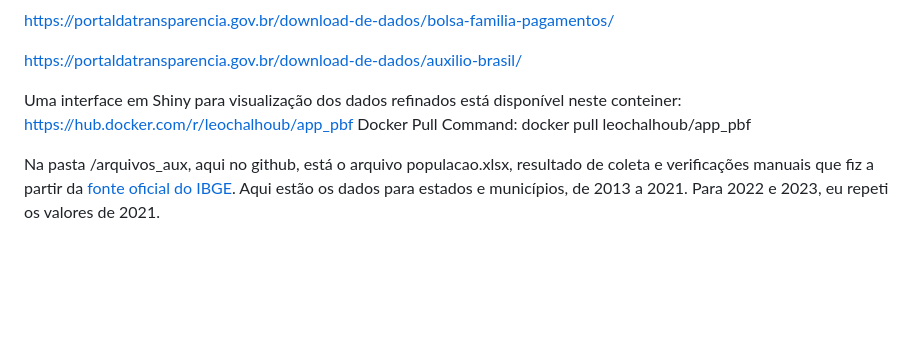
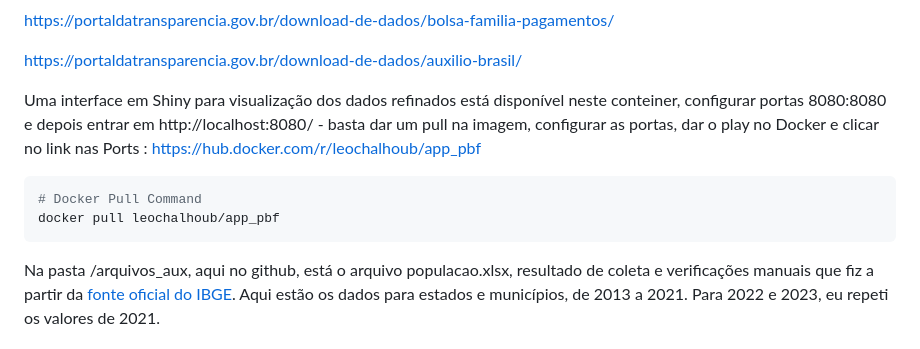
Before and after one commit to leonardochalhoub/getPBFData, a Markdown page: README.md, the part around the change. GitHub-like rendering; blank space fills up the shorter version.

````diff
--- a/README.md
+++ b/README.md
@@ -8,8 +8,11 @@ Para análise destes dados, o foco não é nos beneficiários de forma individua
 
 [https://portaldatransparencia.gov.br/download-de-dados/auxilio-brasil/](https://portaldatransparencia.gov.br/download-de-dados/auxilio-brasil/)
 
-Uma interface em Shiny para visualização dos dados refinados está disponível neste conteiner:  [https://hub.docker.com/r/leochalhoub/app_pbf](https://hub.docker.com/r/leochalhoub/app_pbf)
-Docker Pull Command: docker pull leochalhoub/app_pbf
+Uma interface em Shiny para visualização dos dados refinados está disponível neste conteiner, configurar portas 8080:8080 e depois entrar em http://localhost:8080/ - basta dar um pull na imagem, configurar as portas, dar o play no Docker e clicar no link nas Ports :  [https://hub.docker.com/r/leochalhoub/app_pbf](https://hub.docker.com/r/leochalhoub/app_pbf)
+```r
+# Docker Pull Command
+docker pull leochalhoub/app_pbf
+```
 
 Na pasta /arquivos_aux, aqui no github, está o arquivo populacao.xlsx, resultado de coleta e verificações manuais que fiz a partir da [fonte oficial do IBGE](https://www.ibge.gov.br/estatisticas/sociais/populacao/9103-estimativas-de-populacao.html?edicao=17283&t=downloads). Aqui estão os dados para estados e municípios, de 2013 a 2021. Para 2022 e 2023, eu repeti os valores de 2021.
 
````
